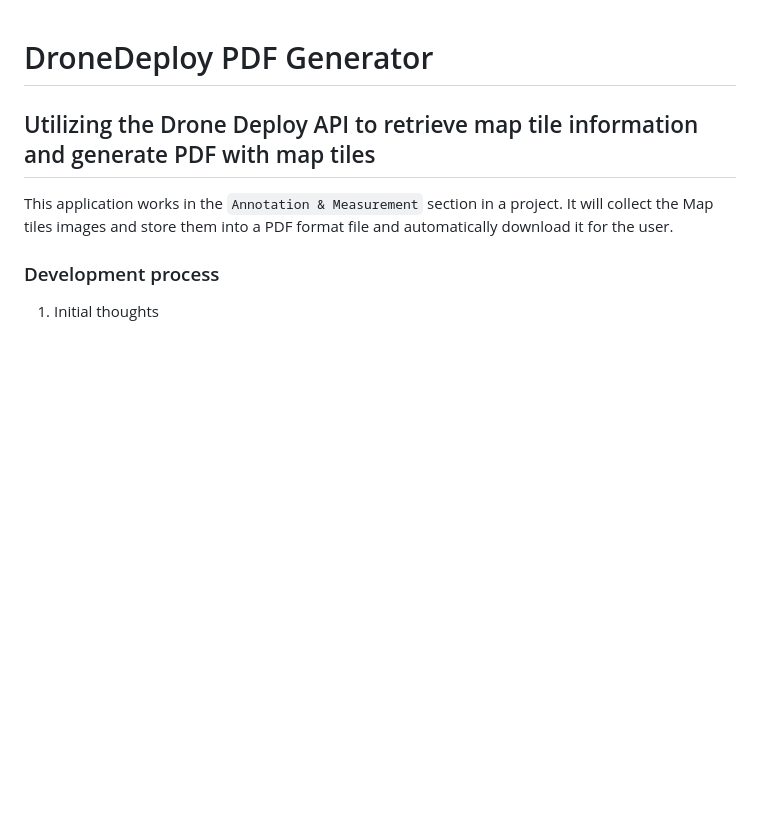
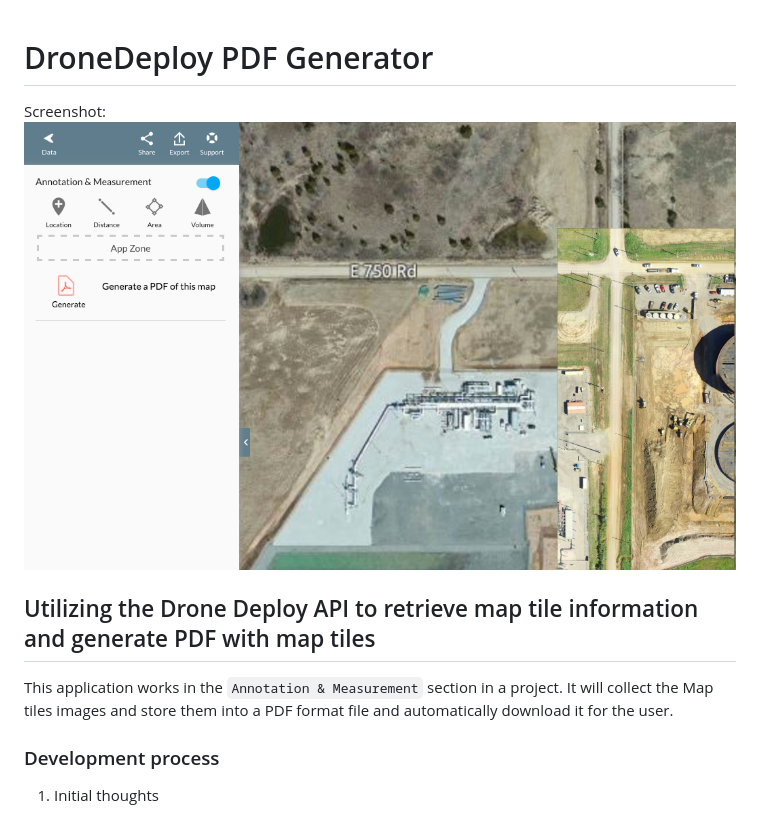
Before and after one commit to lianwangtao/DroneDeployPDFGenerator, a Markdown page: README.md, the part around the change. Drawn GitHub-style; pictures changed too: img/AppScreenShot.png (added); blank space fills up the shorter version.

```diff
--- a/README.md
+++ b/README.md
@@ -1,4 +1,7 @@
 # DroneDeploy PDF Generator
+
+Screenshot:
+![App Screenshot](./img/AppScreenShot.png)
 
 ##  Utilizing the Drone Deploy API to retrieve map tile information and generate PDF with map tiles
   This application works in the `Annotation & Measurement` section in a project. It will collect the Map tiles images and store them into a PDF format file and automatically download it for the user.
```
Also changed, not shown: 1 other file.
